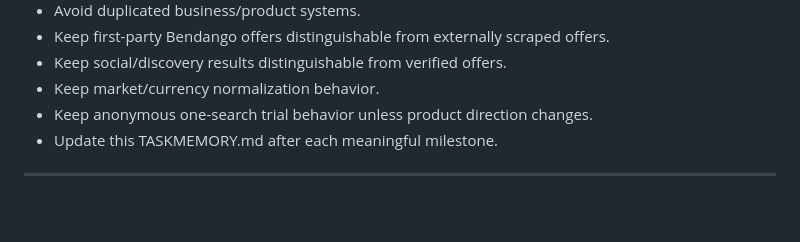
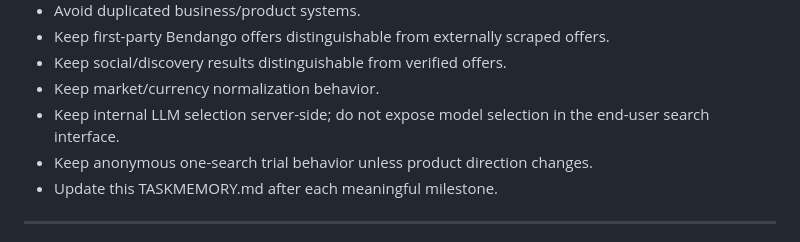
Before and after one commit to kembo-dev/bendango, a Markdown page: TASKMEMORY.md, the part around the change. GitHub-like rendering; blank space fills up the shorter version.

Commit message:
docs: keep LLM selection internal

```diff
--- a/TASKMEMORY.md
+++ b/TASKMEMORY.md
@@ -704,6 +704,7 @@ Every roadmap implementation should follow these rules:
 - Keep first-party Bendango offers distinguishable from externally scraped offers.
 - Keep social/discovery results distinguishable from verified offers.
 - Keep market/currency normalization behavior.
+- Keep internal LLM selection server-side; do not expose model selection in the end-user search interface.
 - Keep anonymous one-search trial behavior unless product direction changes.
 - Update this TASKMEMORY.md after each meaningful milestone.
 
```
